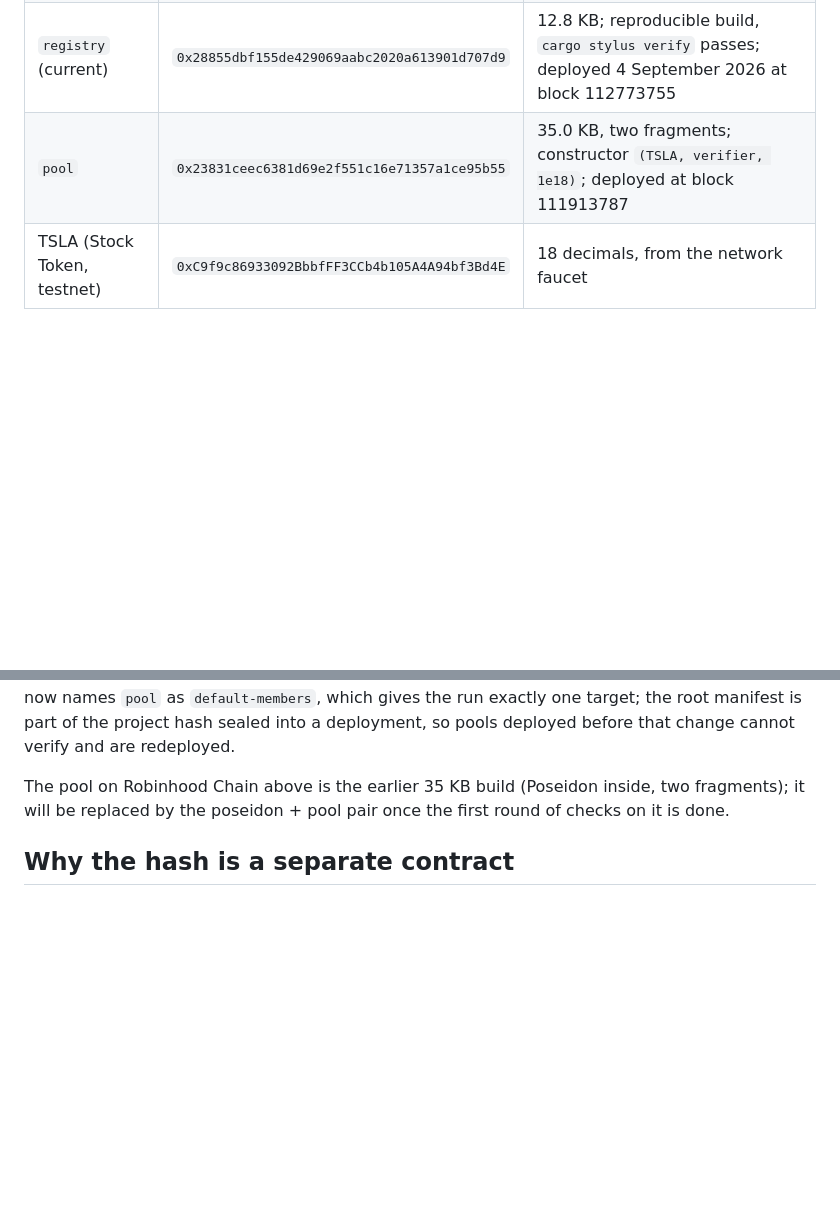
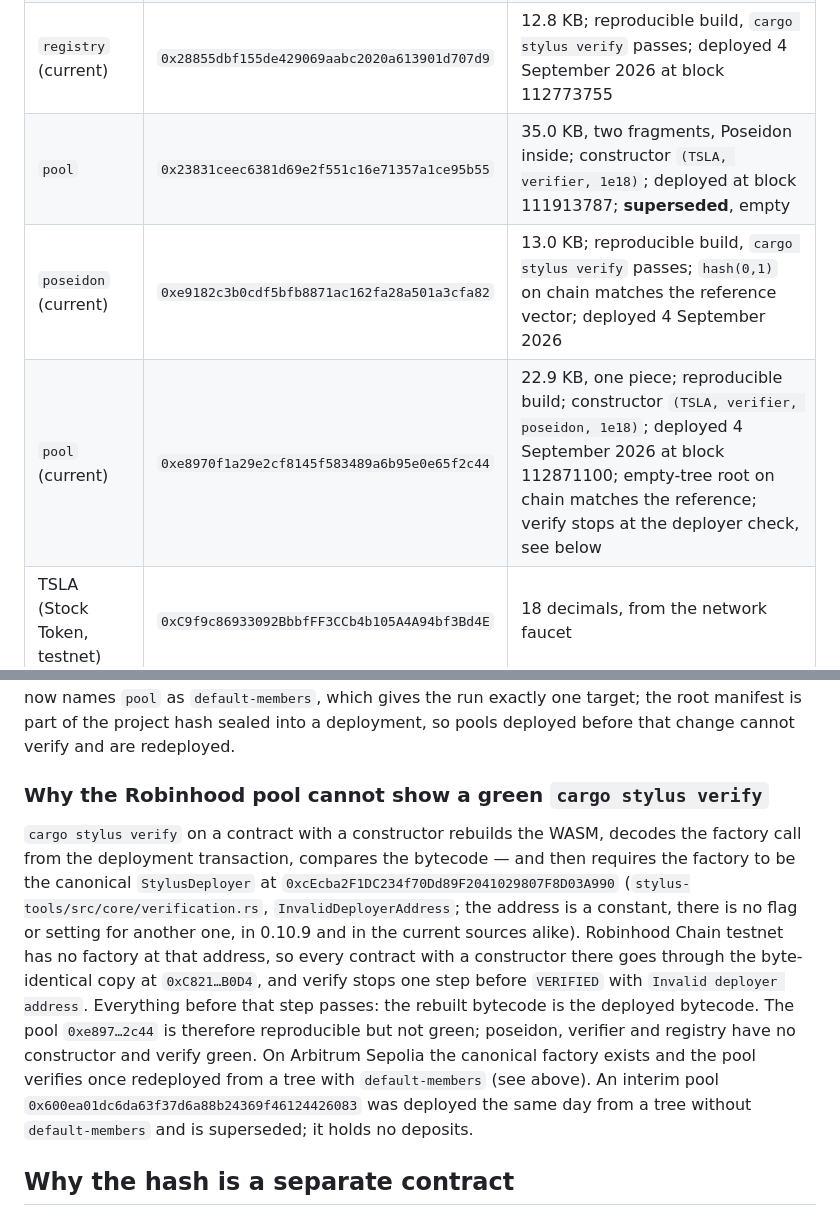
Before and after one commit to koshak01/tidex6, a Markdown page: stylus/README.md, 2 parts joined by grey strips. Rendered like a GitHub page; blank space fills up the shorter version.

Commit message:
docs(stylus): Robinhood poseidon + pool pair, why verify stops at the deployer check there

```diff
--- a/stylus/README.md
+++ b/stylus/README.md
@@ -58,7 +58,9 @@ Deployed 2 September 2026 from `0xe84041bd169532f5c74666fff6a527257048f3a7`.
 | `verifier` | `0x2c94135fb49840a0d6e0985ab1a6c48ee6c140d6` | 9.3 KB compressed |
 | `registry` | `0x8eb05cb1b5e46e58c8ca91e3a3738cf534c1e74f` | 12.8 KB compressed; **superseded**, see "publishedAt on an Arbitrum chain" below |
 | `registry` (current) | `0x28855dbf155de429069aabc2020a613901d707d9` | 12.8 KB; reproducible build, `cargo stylus verify` passes; deployed 4 September 2026 at block 112773755 |
-| `pool` | `0x23831ceec6381d69e2f551c16e71357a1ce95b55` | 35.0 KB, two fragments; constructor `(TSLA, verifier, 1e18)`; deployed at block 111913787 |
+| `pool` | `0x23831ceec6381d69e2f551c16e71357a1ce95b55` | 35.0 KB, two fragments, Poseidon inside; constructor `(TSLA, verifier, 1e18)`; deployed at block 111913787; **superseded**, empty |
+| `poseidon` (current) | `0xe9182c3b0cdf5bfb8871ac162fa28a501a3cfa82` | 13.0 KB; reproducible build, `cargo stylus verify` passes; `hash(0,1)` on chain matches the reference vector; deployed 4 September 2026 |
+| `pool` (current) | `0xe8970f1a29e2cf8145f583489a6b95e0e65f2c44` | 22.9 KB, one piece; reproducible build; constructor `(TSLA, verifier, poseidon, 1e18)`; deployed 4 September 2026 at block 112871100; empty-tree root on chain matches the reference; verify stops at the deployer check, see below |
 | TSLA (Stock Token, testnet) | `0xC9f9c86933092BbbfFF3CCb4b105A4A94bf3Bd4E` | 18 decimals, from the network faucet |
 
 `cargo stylus deploy` creates contracts that have a constructor through the
@@ -102,9 +104,25 @@ exactly one target; the root manifest is part of the project hash sealed into
 a deployment, so pools deployed before that change cannot verify and are
 redeployed.
 
-The pool on Robinhood Chain above is the earlier 35 KB build (Poseidon inside,
-two fragments); it will be replaced by the poseidon + pool pair once the first
-round of checks on it is done.
+### Why the Robinhood pool cannot show a green `cargo stylus verify`
+
+`cargo stylus verify` on a contract with a constructor rebuilds the WASM,
+decodes the factory call from the deployment transaction, compares the
+bytecode — and then requires the factory to be the canonical `StylusDeployer`
+at `0xcEcba2F1DC234f70Dd89F2041029807F8D03A990`
+(`stylus-tools/src/core/verification.rs`, `InvalidDeployerAddress`; the
+address is a constant, there is no flag or setting for another one, in 0.10.9
+and in the current sources alike). Robinhood Chain testnet has no factory at
+that address, so every contract with a constructor there goes through the
+byte-identical copy at `0xC821…B0D4`, and verify stops one step before
+`VERIFIED` with `Invalid deployer address`. Everything before that step
+passes: the rebuilt bytecode is the deployed bytecode. The pool `0xe897…2c44`
+is therefore reproducible but not green; poseidon, verifier and registry have
+no constructor and verify green. On Arbitrum Sepolia the canonical factory
+exists and the pool verifies once redeployed from a tree with
+`default-members` (see above). An interim pool `0x600ea01dc6da63f37d6a88b24369f46124426083`
+was deployed the same day from a tree without `default-members` and is
+superseded; it holds no deposits.
 
 ## Why the hash is a separate contract
 
```
